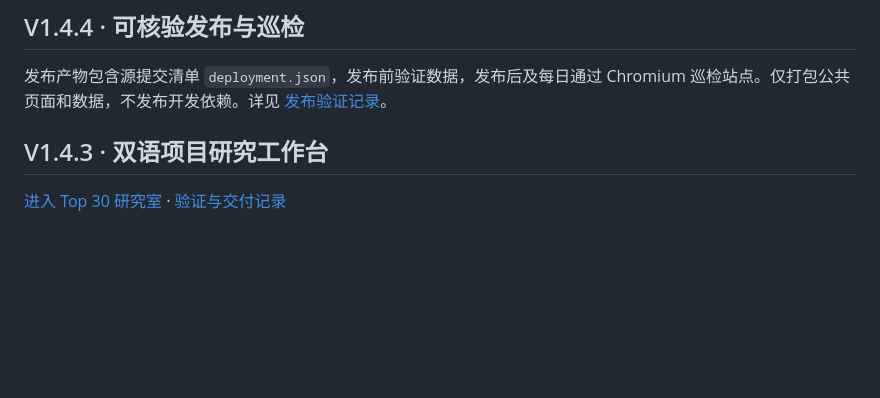
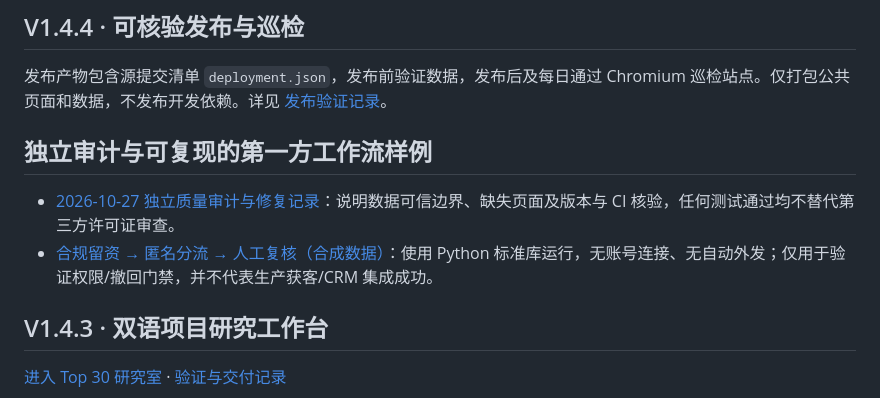
Before and after one commit to xuanyiting68-hash/awesome-ai-capability-atlas-yifalin, a Markdown page: README.md, the part around the change. Drawn GitHub-style; blank space fills up the shorter version.

Commit message:
test(demo): surface first-party consent flow and verify executable sample (README.md)

```diff
--- a/README.md
+++ b/README.md
@@ -17,6 +17,11 @@
 ## V1.4.4 · 可核验发布与巡检
 
 发布产物包含源提交清单 `deployment.json`，发布前验证数据，发布后及每日通过 Chromium 巡检站点。仅打包公共页面和数据，不发布开发依赖。详见 [发布验证记录](docs/V1_4_4_RELEASE_MONITORING_CN.md)。
+
+## 独立审计与可复现的第一方工作流样例
+
+- [2026-10-27 独立质量审计与修复记录](docs/INDEPENDENT_AUDIT_2026-10-27_CN.md)：说明数据可信边界、缺失页面及版本与 CI 核验，任何测试通过均不替代第三方许可证审查。
+- [合规留资 → 匿名分流 → 人工复核（合成数据）](examples/consent_lead_triage/README.md)：使用 Python 标准库运行，无账号连接、无自动外发；仅用于验证权限/撤回门禁，并不代表生产获客/CRM 集成成功。
 
 ## V1.4.3 · 双语项目研究工作台
 
```
